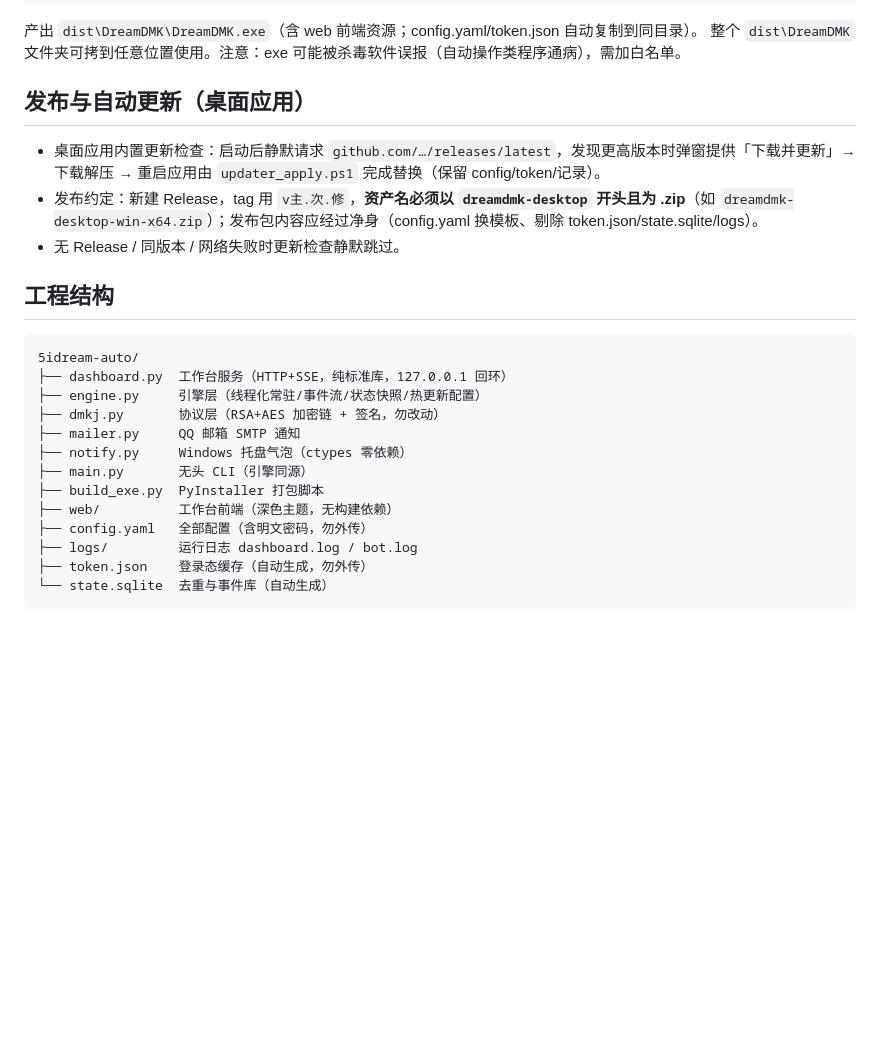
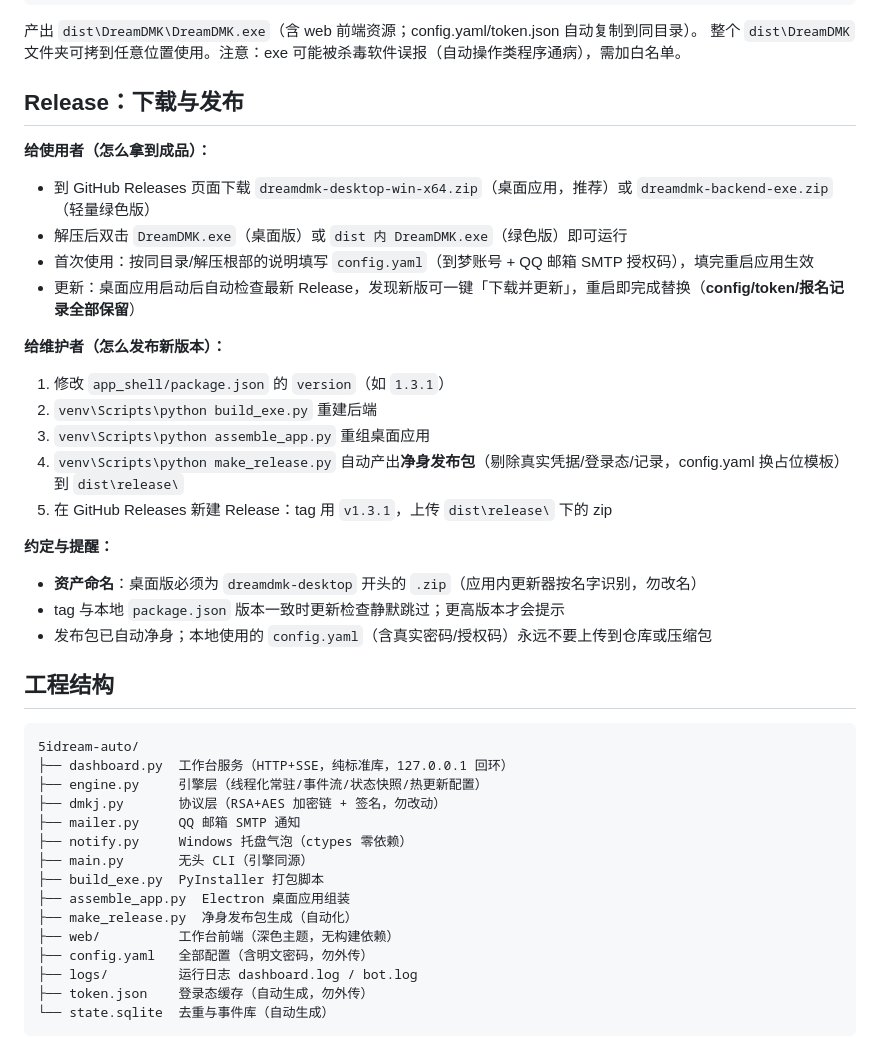
Before and after one commit to wang1413520/daomeng, a Markdown page: README.md, the part around the change. GitHub-like rendering; blank space fills up the shorter version.

Commit message:
docs: README 增加 Release 下载与发布说明

```diff
--- a/README.md
+++ b/README.md
@@ -48,11 +48,25 @@ venv\Scripts\python build_exe.py
 产出 `dist\DreamDMK\DreamDMK.exe`（含 web 前端资源；config.yaml/token.json 自动复制到同目录）。
 整个 `dist\DreamDMK` 文件夹可拷到任意位置使用。注意：exe 可能被杀毒软件误报（自动操作类程序通病），需加白名单。
 
-## 发布与自动更新（桌面应用）
+## Release：下载与发布
 
-- 桌面应用内置更新检查：启动后静默请求 `github.com/…/releases/latest`，发现更高版本时弹窗提供「下载并更新」→ 下载解压 → 重启应用由 `updater_apply.ps1` 完成替换（保留 config/token/记录）。
-- 发布约定：新建 Release，tag 用 `v主.次.修`，**资产名必须以 `dreamdmk-desktop` 开头且为 .zip**（如 `dreamdmk-desktop-win-x64.zip`）；发布包内容应经过净身（config.yaml 换模板、剔除 token.json/state.sqlite/logs）。
-- 无 Release / 同版本 / 网络失败时更新检查静默跳过。
+**给使用者（怎么拿到成品）：**
+- 到 GitHub Releases 页面下载 `dreamdmk-desktop-win-x64.zip`（桌面应用，推荐）或 `dreamdmk-backend-exe.zip`（轻量绿色版）
+- 解压后双击 `DreamDMK.exe`（桌面版）或 `dist 内 DreamDMK.exe`（绿色版）即可运行
+- 首次使用：按同目录/解压根部的说明填写 `config.yaml`（到梦账号 + QQ 邮箱 SMTP 授权码），填完重启应用生效
+- 更新：桌面应用启动后自动检查最新 Release，发现新版可一键「下载并更新」，重启即完成替换（**config/token/报名记录全部保留**）
+
+**给维护者（怎么发布新版本）：**
+1. 修改 `app_shell/package.json` 的 `version`（如 `1.3.1`）
+2. `venv\Scripts\python build_exe.py` 重建后端
+3. `venv\Scripts\python assemble_app.py` 重组桌面应用
+4. `venv\Scripts\python make_release.py` 自动产出**净身发布包**（剔除真实凭据/登录态/记录，config.yaml 换占位模板）到 `dist\release\`
+5. 在 GitHub Releases 新建 Release：tag 用 `v1.3.1`，上传 `dist\release\` 下的 zip
+
+**约定与提醒：**
+- **资产命名**：桌面版必须为 `dreamdmk-desktop` 开头的 `.zip`（应用内更新器按名字识别，勿改名）
+- tag 与本地 `package.json` 版本一致时更新检查静默跳过；更高版本才会提示
+- 发布包已自动净身；本地使用的 `config.yaml`（含真实密码/授权码）永远不要上传到仓库或压缩包
 
 ## 工程结构
 
@@ -65,6 +79,8 @@ venv\Scripts\python build_exe.py
 ├── notify.py     Windows 托盘气泡（ctypes 零依赖）
 ├── main.py       无头 CLI（引擎同源）
 ├── build_exe.py  PyInstaller 打包脚本
+├── assemble_app.py  Electron 桌面应用组装
+├── make_release.py  净身发布包生成（自动化）
 ├── web/          工作台前端（深色主题，无构建依赖）
 ├── config.yaml   全部配置（含明文密码，勿外传）
 ├── logs/         运行日志 dashboard.log / bot.log
```
